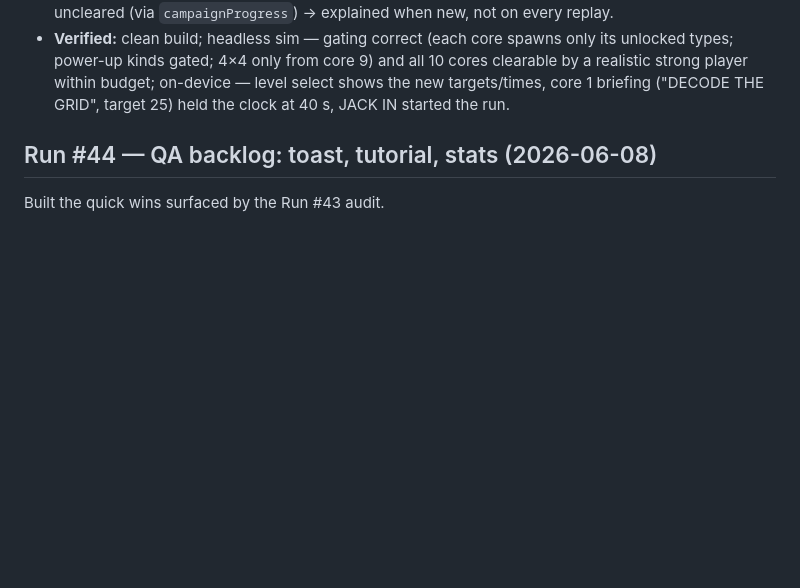
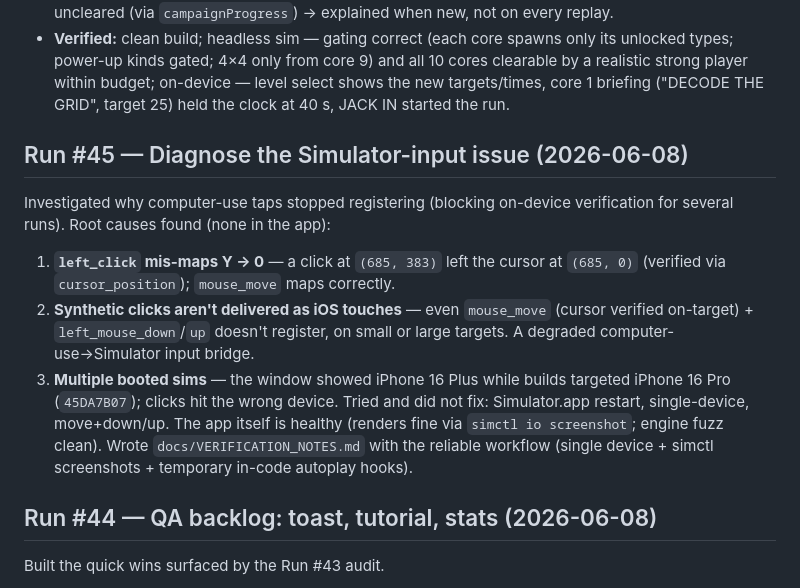
Before and after one commit to jimmyrentmeester/GRID_BREAKER, a Markdown page: docs/LOG.md, the part around the change. Rendered like a GitHub page; blank space fills up the shorter version.

```diff
--- a/docs/LOG.md
+++ b/docs/LOG.md
@@ -23,6 +23,21 @@ mostly via targets).
   clearable by a realistic strong player within budget; on-device — level select shows
   the new targets/times, core 1 briefing ("DECODE THE GRID", target 25) held the clock
   at 40 s, JACK IN started the run.
+
+## Run #45 — Diagnose the Simulator-input issue (2026-06-08)
+Investigated why computer-use taps stopped registering (blocking on-device verification
+for several runs). Root causes found (none in the app):
+1. **`left_click` mis-maps Y → 0** — a click at `(685, 383)` left the cursor at
+   `(685, 0)` (verified via `cursor_position`); `mouse_move` maps correctly.
+2. **Synthetic clicks aren't delivered as iOS touches** — even `mouse_move`
+   (cursor verified on-target) + `left_mouse_down`/`up` doesn't register, on small or
+   large targets. A degraded computer-use→Simulator input bridge.
+3. **Multiple booted sims** — the window showed iPhone 16 Plus while builds targeted
+   iPhone 16 Pro (`45DA7B07`); clicks hit the wrong device.
+Tried and did not fix: Simulator.app restart, single-device, move+down/up. The app
+itself is healthy (renders fine via `simctl io screenshot`; engine fuzz clean).
+Wrote `docs/VERIFICATION_NOTES.md` with the reliable workflow (single device + simctl
+screenshots + temporary in-code autoplay hooks).
 
 ## Run #44 — QA backlog: toast, tutorial, stats (2026-06-08)
 Built the quick wins surfaced by the Run #43 audit.
```
Also changed, not shown: docs/VERIFICATION_NOTES.md (added, +38 -0 lines).
